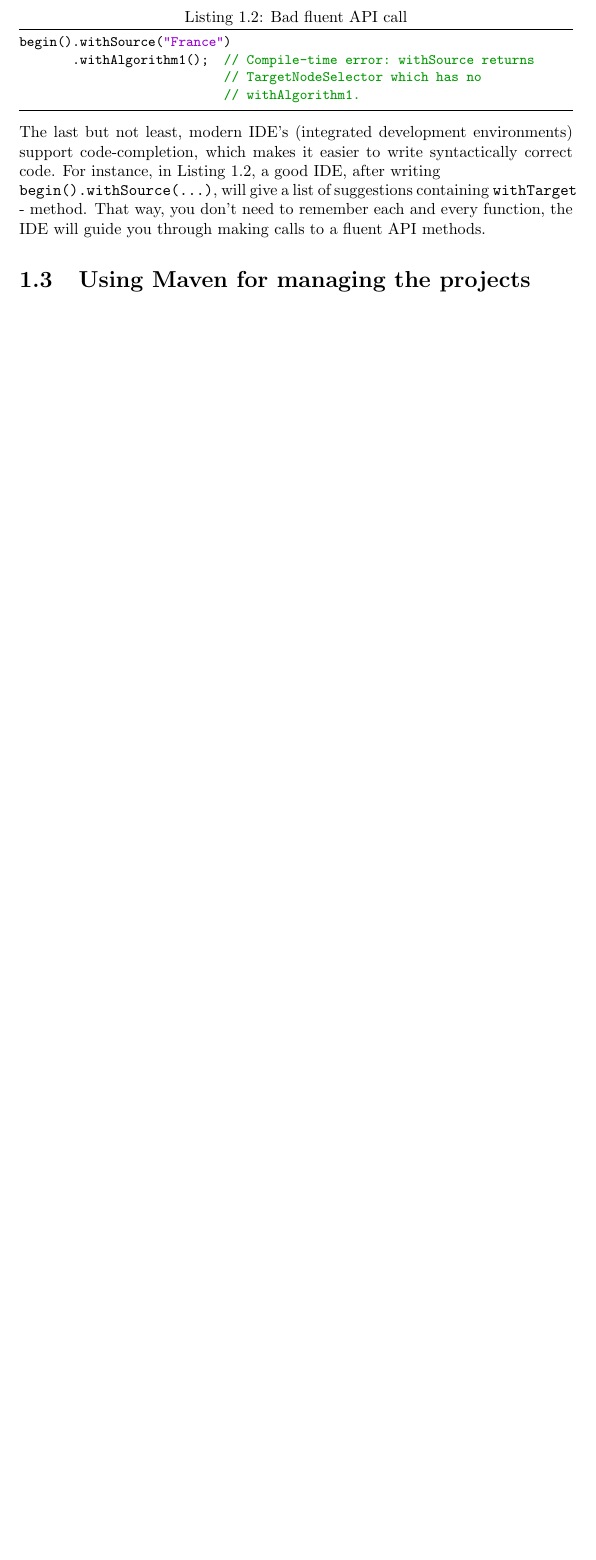
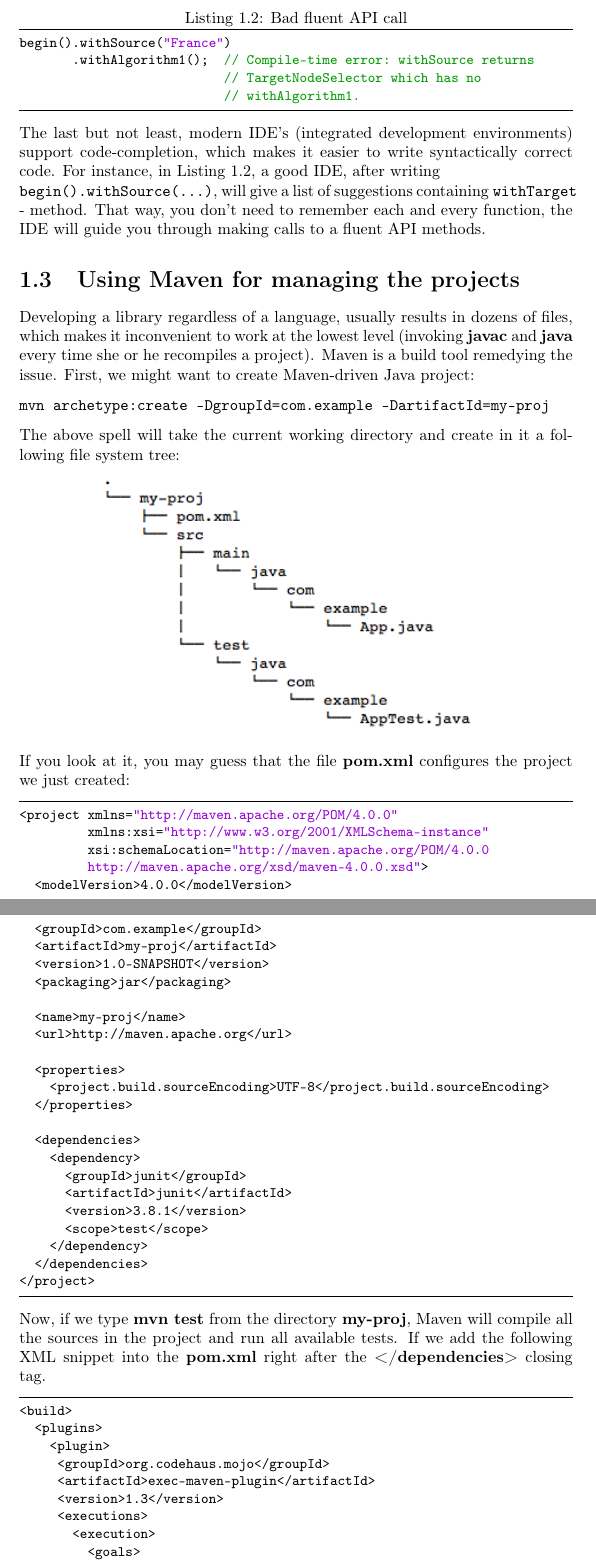
Before and after one commit to coderodde/apijbook, a LaTeX book (book.tex): part of page 9 of 9 before the commit and two parts of pages 9 and 10 of 11 after it, the two joined at a grey line, cut so that both start at the same text, the shorter picture padded with empty space. Compiled offline with pdfLaTeX.

Commit message:
Maven intro seems OK.

```diff
--- a/book.tex
+++ b/book.tex
@@ -1,7 +1,8 @@
 \documentclass[oneside]{book}
 
 \usepackage[english]{babel}
-\usepackage[utf8x]{inputenc}
+\usepackage[T1]{fontenc}
+\usepackage[utf8]{inputenc}
 \usepackage{amsmath}
 \usepackage{amssymb}
 \usepackage{amsfonts}
@@ -15,6 +16,7 @@
 \definecolor{dkgreen}{rgb}{0,0.6,0}
 \definecolor{gray}{rgb}{0.5,0.5,0.5}
 \definecolor{mauve}{rgb}{0.58,0,0.82}
+\definecolor{blck}{rgb}{0,0,0}
 
 \lstset{frame=tb,
   language=Java,
@@ -36,6 +38,7 @@
 
 \title{Algorithmic Programming in Java}
 \author{Rodion Efremov}
+\date{}
 
 \begin{document}
 \maketitle
@@ -215,3 +217,57 @@ begin().withSource("France")
 The last but not least, modern IDE's (integrated development environments) support code-completion, which makes it easier to write syntactically correct code. For instance, in Listing \ref{lst:badfluentapi}, a good IDE, after writing \\ \texttt{begin().withSource(...)}, will give a list of suggestions containing \texttt{withTarget} - method. That way, you don't need to remember each and every function, the IDE will guide you through making calls to a fluent API methods.
 
 \section{Using Maven for managing the projects}
+Developing a library regardless of a language, usually results in dozens of files, which makes it inconvenient to work at the lowest level (invoking \textbf{javac} and \textbf{java} every time she or he recompiles a project). Maven is a build tool remedying the issue. First, we might want to create Maven-driven Java project:
+\begin{verbatim}
+mvn archetype:create -DgroupId=com.example -DartifactId=my-proj
+\end{verbatim}
+The above spell will take the current working directory and create in it a following file system tree:
+\begin{center}
+\includegraphics[width=240px,keepaspectratio]{mvntree}
+\end{center}
+If you look at it, you may guess that the file \textbf{pom.xml} configures the project we just created:
+\lstset{
+language=XML,
+keywordstyle=\color{blck},
+}
+\begin{lstlisting}
+<project xmlns="http://maven.apache.org/POM/4.0.0"
+         xmlns:xsi="http://www.w3.org/2001/XMLSchema-instance"
+         xsi:schemaLocation="http://maven.apache.org/POM/4.0.0
+         http://maven.apache.org/xsd/maven-4.0.0.xsd">
+  <modelVersion>4.0.0</modelVersion>
+
+  <groupId>com.example</groupId>
+  <artifactId>my-proj</artifactId>
+  <version>1.0-SNAPSHOT</version>
+  <packaging>jar</packaging>
+
+  <name>my-proj</name>
+  <url>http://maven.apache.org</url>
+
+  <properties>
+    <project.build.sourceEncoding>UTF-8</project.build.sourceEncoding>
+  </properties>
+
+  <dependencies>
+    <dependency>
+      <groupId>junit</groupId>
+      <artifactId>junit</artifactId>
+      <version>3.8.1</version>
+      <scope>test</scope>
+    </dependency>
+  </dependencies>
+</project>
+\end{lstlisting}
+Now, if we type \textbf{mvn test} from the directory \textbf{my-proj}, Maven will compile all the sources in the project and run all available tests. If we add the following XML snippet into the \textbf{pom.xml} right after the \textbf{</dependencies>} closing tag.
+\begin{lstlisting}
+<build>
+  <plugins>
+    <plugin>
+     <groupId>org.codehaus.mojo</groupId>
+     <artifactId>exec-maven-plugin</artifactId>
+     <version>1.3</version>
+     <executions>
+       <execution>
+         <goals>
+           <goal>java</goal>
```
Also changed, not shown: mvntree.png (added), book.tex (20 more changed lines).
